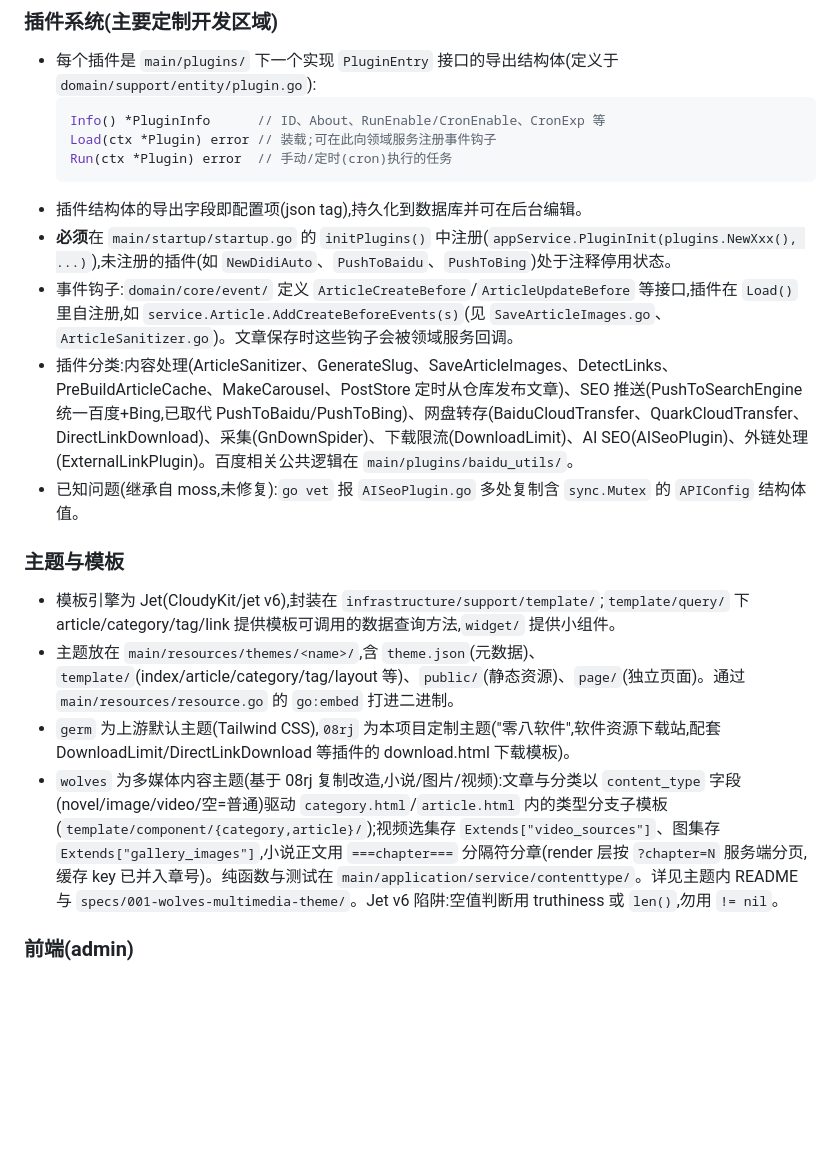
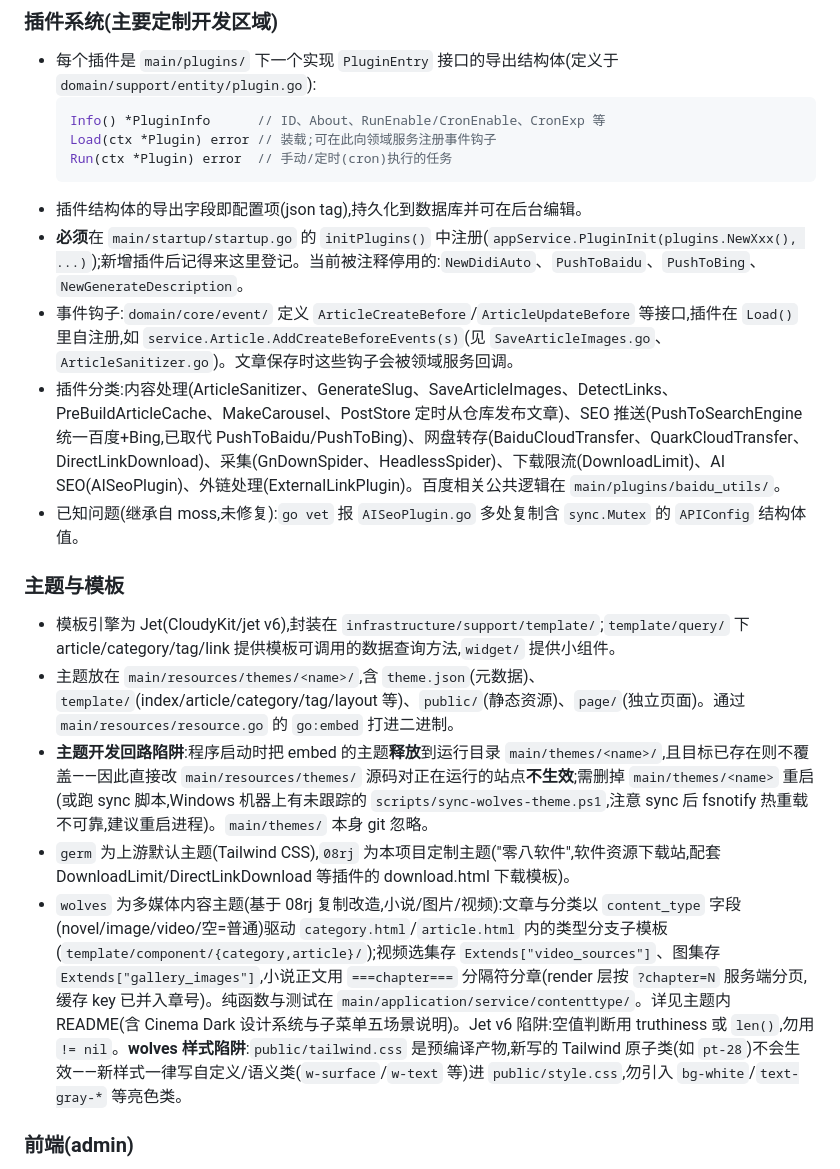
Before and after one commit to ctwj/wolves, a Markdown page: CLAUDE.md, the part around one of its changes. Drawn GitHub-style; blank space fills up the shorter version.

````diff
--- a/CLAUDE.md
+++ b/CLAUDE.md
@@ -43,17 +46,18 @@ cd main && go test -v -run TestXxx ./plugins/   # 单个测试函数
   Run(ctx *Plugin) error  // 手动/定时(cron)执行的任务
   ```
 - 插件结构体的导出字段即配置项(json tag),持久化到数据库并可在后台编辑。
-- **必须**在 `main/startup/startup.go` 的 `initPlugins()` 中注册(`appService.PluginInit(plugins.NewXxx(), ...)`),未注册的插件(如 `NewDidiAuto`、`PushToBaidu`、`PushToBing`)处于注释停用状态。
+- **必须**在 `main/startup/startup.go` 的 `initPlugins()` 中注册(`appService.PluginInit(plugins.NewXxx(), ...)`);新增插件后记得来这里登记。当前被注释停用的:`NewDidiAuto`、`PushToBaidu`、`PushToBing`、`NewGenerateDescription`。
 - 事件钩子:`domain/core/event/` 定义 `ArticleCreateBefore`/`ArticleUpdateBefore` 等接口,插件在 `Load()` 里自注册,如 `service.Article.AddCreateBeforeEvents(s)`(见 `SaveArticleImages.go`、`ArticleSanitizer.go`)。文章保存时这些钩子会被领域服务回调。
-- 插件分类:内容处理(ArticleSanitizer、GenerateSlug、SaveArticleImages、DetectLinks、PreBuildArticleCache、MakeCarousel、PostStore 定时从仓库发布文章)、SEO 推送(PushToSearchEngine 统一百度+Bing,已取代 PushToBaidu/PushToBing)、网盘转存(BaiduCloudTransfer、QuarkCloudTransfer、DirectLinkDownload)、采集(GnDownSpider)、下载限流(DownloadLimit)、AI SEO(AISeoPlugin)、外链处理(ExternalLinkPlugin)。百度相关公共逻辑在 `main/plugins/baidu_utils/`。
+- 插件分类:内容处理(ArticleSanitizer、GenerateSlug、SaveArticleImages、DetectLinks、PreBuildArticleCache、MakeCarousel、PostStore 定时从仓库发布文章)、SEO 推送(PushToSearchEngine 统一百度+Bing,已取代 PushToBaidu/PushToBing)、网盘转存(BaiduCloudTransfer、QuarkCloudTransfer、DirectLinkDownload)、采集(GnDownSpider、HeadlessSpider)、下载限流(DownloadLimit)、AI SEO(AISeoPlugin)、外链处理(ExternalLinkPlugin)。百度相关公共逻辑在 `main/plugins/baidu_utils/`。
 - 已知问题(继承自 moss,未修复):`go vet` 报 `AISeoPlugin.go` 多处复制含 `sync.Mutex` 的 `APIConfig` 结构体值。
 
 ### 主题与模板
 
 - 模板引擎为 Jet(CloudyKit/jet v6),封装在 `infrastructure/support/template/`;`template/query/` 下 article/category/tag/link 提供模板可调用的数据查询方法,`widget/` 提供小组件。
 - 主题放在 `main/resources/themes/<name>/`,含 `theme.json`(元数据)、`template/`(index/article/category/tag/layout 等)、`public/`(静态资源)、`page/`(独立页面)。通过 `main/resources/resource.go` 的 `go:embed` 打进二进制。
+- **主题开发回路陷阱**:程序启动时把 embed 的主题**释放**到运行目录 `main/themes/<name>/`,且目标已存在则不覆盖——因此直接改 `main/resources/themes/` 源码对正在运行的站点**不生效**;需删掉 `main/themes/<name>` 重启(或跑 sync 脚本,Windows 机器上有未跟踪的 `scripts/sync-wolves-theme.ps1`,注意 sync 后 fsnotify 热重载不可靠,建议重启进程)。`main/themes/` 本身 git 忽略。
 - `germ` 为上游默认主题(Tailwind CSS),`08rj` 为本项目定制主题("零八软件",软件资源下载站,配套 DownloadLimit/DirectLinkDownload 等插件的 download.html 下载模板)。
-- `wolves` 为多媒体内容主题(基于 08rj 复制改造,小说/图片/视频):文章与分类以 `content_type` 字段(novel/image/video/空=普通)驱动 `category.html`/`article.html` 内的类型分支子模板(`template/component/{category,article}/`);视频选集存 `Extends["video_sources"]`、图集存 `Extends["gallery_images"]`,小说正文用 `===chapter===` 分隔符分章(render 层按 `?chapter=N` 服务端分页,缓存 key 已并入章号)。纯函数与测试在 `main/application/service/contenttype/`。详见主题内 README 与 `specs/001-wolves-multimedia-theme/`。Jet v6 陷阱:空值判断用 truthiness 或 `len()`,勿用 `!= nil`。
+- `wolves` 为多媒体内容主题(基于 08rj 复制改造,小说/图片/视频):文章与分类以 `content_type` 字段(novel/image/video/空=普通)驱动 `category.html`/`article.html` 内的类型分支子模板(`template/component/{category,article}/`);视频选集存 `Extends["video_sources"]`、图集存 `Extends["gallery_images"]`,小说正文用 `===chapter===` 分隔符分章(render 层按 `?chapter=N` 服务端分页,缓存 key 已并入章号)。纯函数与测试在 `main/application/service/contenttype/`。详见主题内 README(含 Cinema Dark 设计系统与子菜单五场景说明)。Jet v6 陷阱:空值判断用 truthiness 或 `len()`,勿用 `!= nil`。**wolves 样式陷阱**:`public/tailwind.css` 是预编译产物,新写的 Tailwind 原子类(如 `pt-28`)不会生效——新样式一律写自定义/语义类(`w-surface`/`w-text` 等)进 `public/style.css`,勿引入 `bg-white`/`text-gray-*` 等亮色类。
 
 ### 前端(admin)
 
````
Also changed, not shown: other parts of CLAUDE.md (+9 -6 lines).
